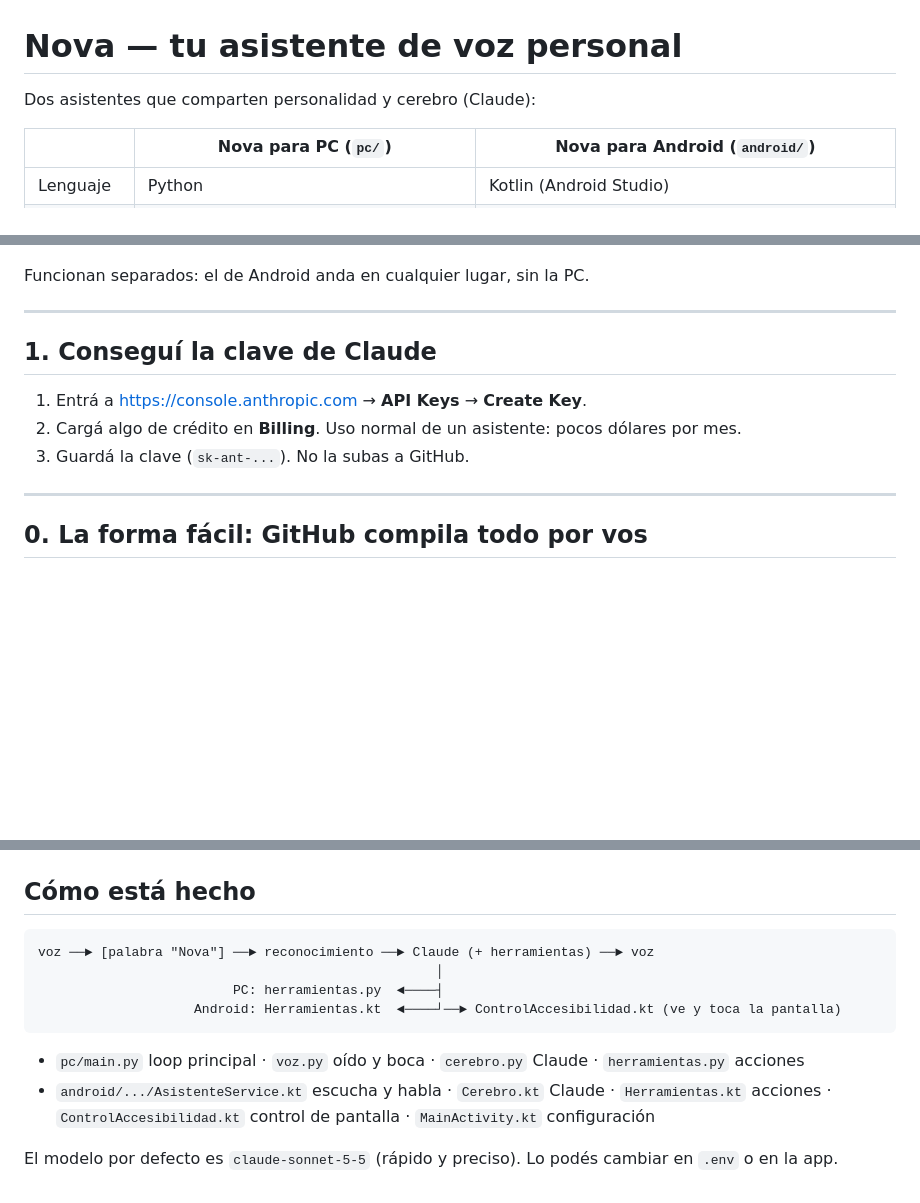
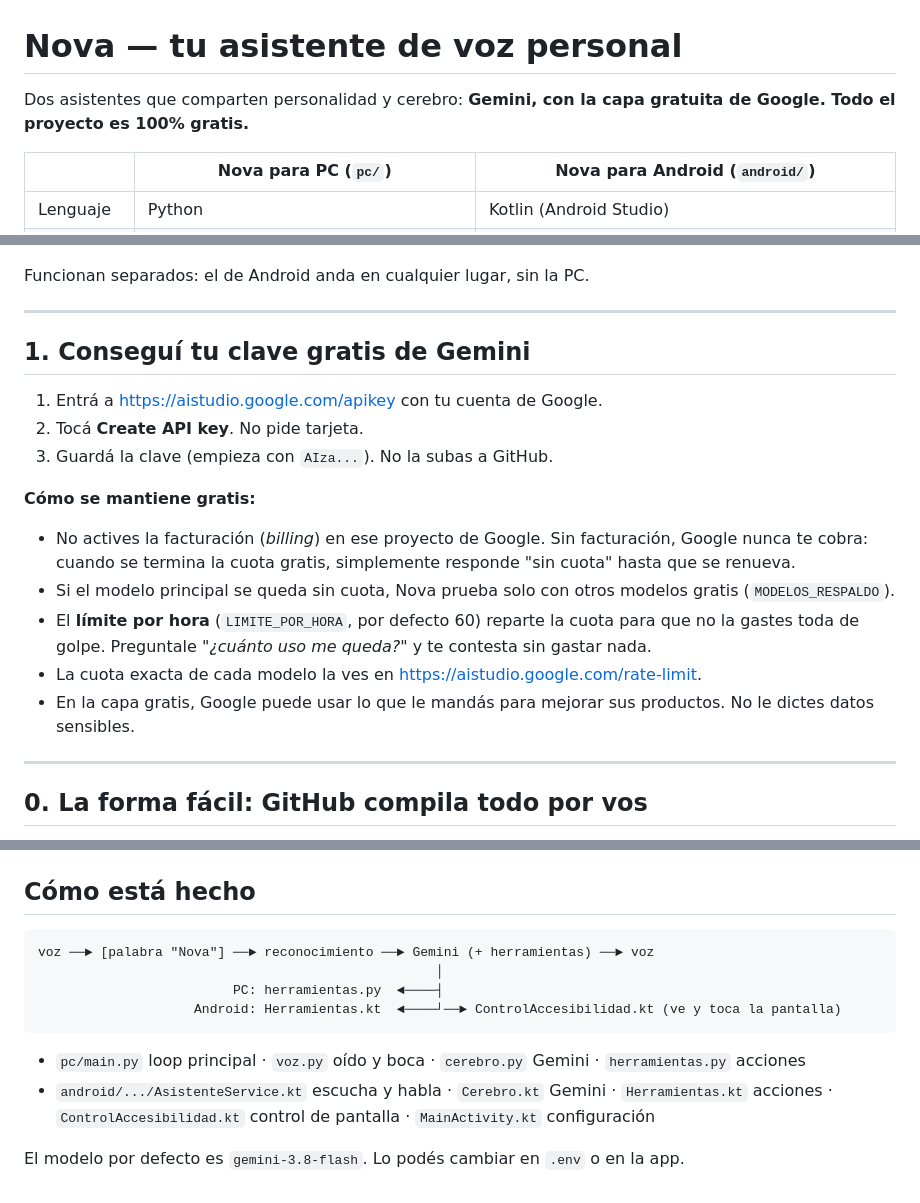
Before and after one commit to tutetaylor/nova, a Markdown page: README.md, 3 parts joined by grey strips. Drawn GitHub-style; blank space fills up the shorter version.

````diff
--- a/README.md
+++ b/README.md
@@ -1,6 +1,6 @@
 # Nova — tu asistente de voz personal
 
-Dos asistentes que comparten personalidad y cerebro (Claude):
+Dos asistentes que comparten personalidad y cerebro: **Gemini, con la capa gratuita de Google. Todo el proyecto es 100% gratis.**
 
 | | **Nova para PC** (`pc/`) | **Nova para Android** (`android/`) |
 |---|---|---|
@@ -14,11 +14,20 @@ Funcionan separados: el de Android anda en cualquier lugar, sin la PC.
 
 ---
 
-## 1. Conseguí la clave de Claude
+## 1. Conseguí tu clave gratis de Gemini
 
-1. Entrá a https://console.anthropic.com → **API Keys** → **Create Key**.
-2. Cargá algo de crédito en **Billing**. Uso normal de un asistente: pocos dólares por mes.
-3. Guardá la clave (`sk-ant-...`). No la subas a GitHub.
+1. Entrá a https://aistudio.google.com/apikey con tu cuenta de Google.
+2. Tocá **Create API key**. No pide tarjeta.
+3. Guardá la clave (empieza con `AIza...`). No la subas a GitHub.
+
+**Cómo se mantiene gratis:**
+- No actives la facturación (*billing*) en ese proyecto de Google. Sin facturación, Google nunca te cobra:
+  cuando se termina la cuota gratis, simplemente responde "sin cuota" hasta que se renueva.
+- Si el modelo principal se queda sin cuota, Nova prueba solo con otros modelos gratis (`MODELOS_RESPALDO`).
+- El **límite por hora** (`LIMITE_POR_HORA`, por defecto 60) reparte la cuota para que no la gastes toda de golpe.
+  Preguntale *"¿cuánto uso me queda?"* y te contesta sin gastar nada.
+- La cuota exacta de cada modelo la ves en https://aistudio.google.com/rate-limit.
+- En la capa gratis, Google puede usar lo que le mandás para mejorar sus productos. No le dictes datos sensibles.
 
 ---
 
@@ -127,14 +136,14 @@ toca, escribe y repite hasta terminar.
 ## Cómo está hecho
 
 ```
-voz ──► [palabra "Nova"] ──► reconocimiento ──► Claude (+ herramientas) ──► voz
+voz ──► [palabra "Nova"] ──► reconocimiento ──► Gemini (+ herramientas) ──► voz
                                                    │
                          PC: herramientas.py  ◄────┤
                     Android: Herramientas.kt  ◄────┘──► ControlAccesibilidad.kt (ve y toca la pantalla)
 ```
 
-- `pc/main.py` loop principal · `voz.py` oído y boca · `cerebro.py` Claude · `herramientas.py` acciones
-- `android/.../AsistenteService.kt` escucha y habla · `Cerebro.kt` Claude · `Herramientas.kt` acciones ·
+- `pc/main.py` loop principal · `voz.py` oído y boca · `cerebro.py` Gemini · `herramientas.py` acciones
+- `android/.../AsistenteService.kt` escucha y habla · `Cerebro.kt` Gemini · `Herramientas.kt` acciones ·
   `ControlAccesibilidad.kt` control de pantalla · `MainActivity.kt` configuración
 
-El modelo por defecto es `claude-sonnet-5-5` (rápido y preciso). Lo podés cambiar en `.env` o en la app.
+El modelo por defecto es `gemini-3.8-flash`. Lo podés cambiar en `.env` o en la app.
````
Also changed, not shown: other parts of README.md (+1 -1 lines).
